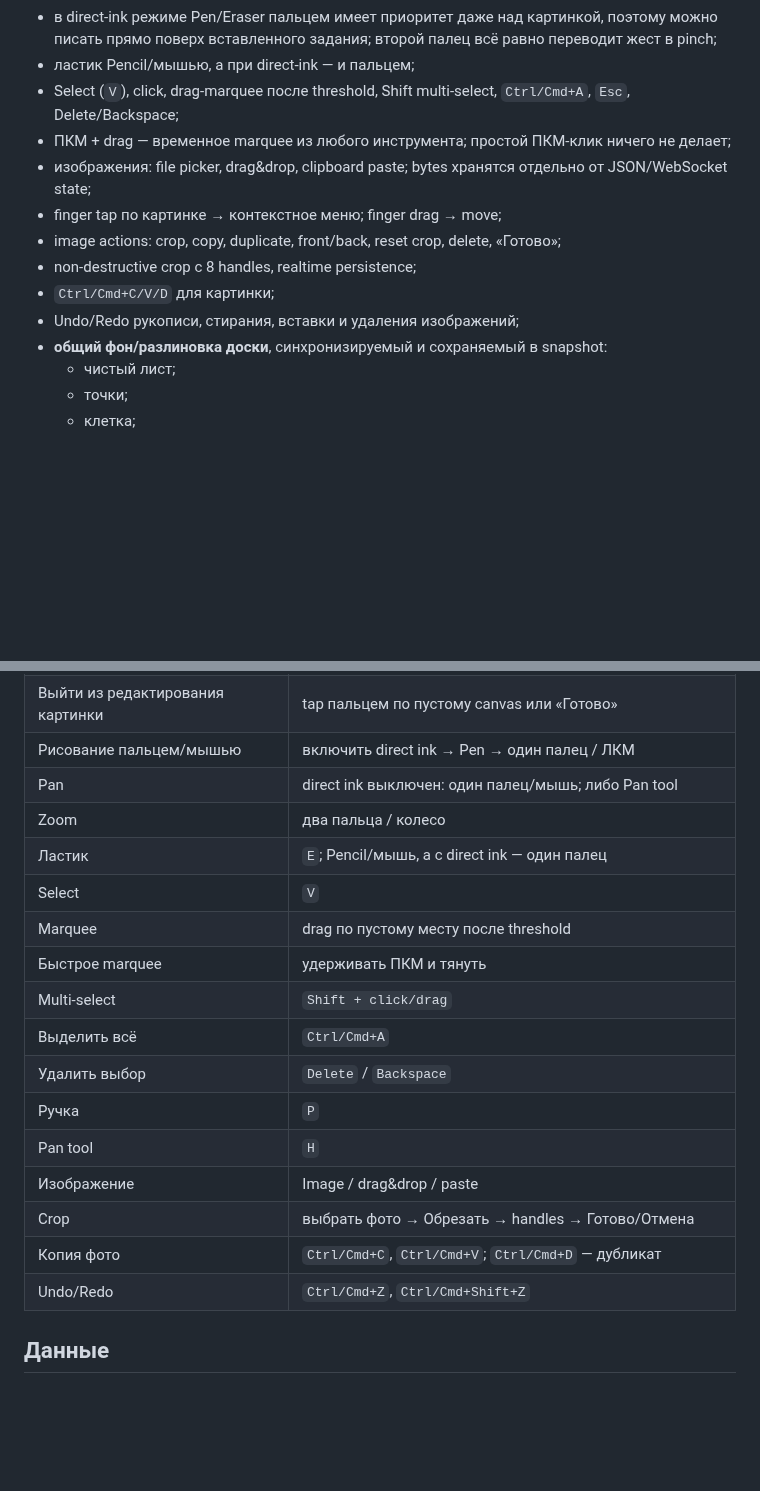
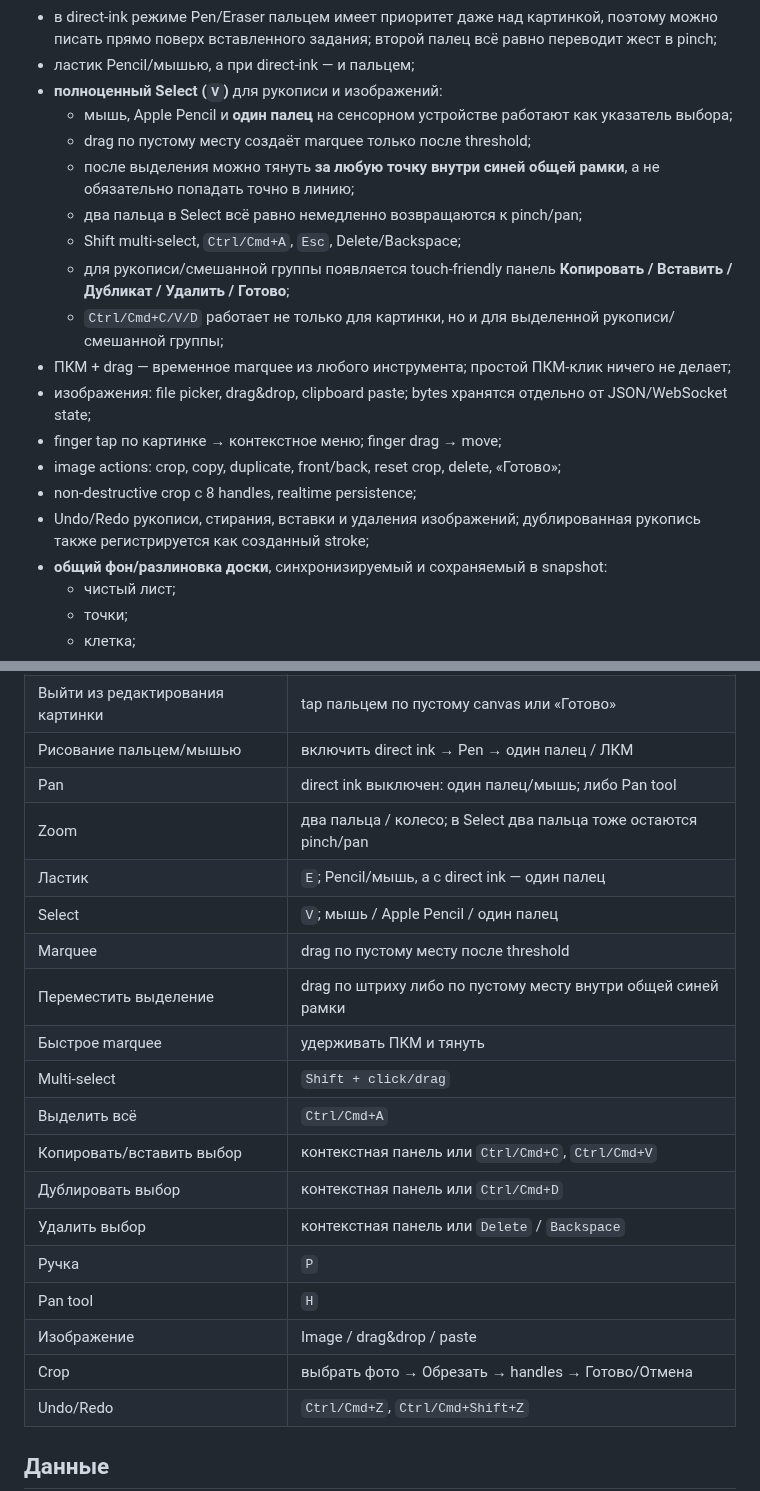
Before and after one commit to AlexArutiunian/local-board, a Markdown page: README.md, 2 parts joined by grey strips. Drawn GitHub-style; blank space fills up the shorter version.

Commit message:
Document complete cross-device selection workflow

```diff
--- a/README.md
+++ b/README.md
@@ -29,14 +29,20 @@
 - отдельный toggle **«рисовать мышью/пальцем»** для ученика без Pencil;
 - в direct-ink режиме Pen/Eraser пальцем имеет приоритет даже над картинкой, поэтому можно писать прямо поверх вставленного задания; второй палец всё равно переводит жест в pinch;
 - ластик Pencil/мышью, а при direct-ink — и пальцем;
-- Select (`V`), click, drag-marquee после threshold, Shift multi-select, `Ctrl/Cmd+A`, `Esc`, Delete/Backspace;
+- **полноценный Select (`V`)** для рукописи и изображений:
+  - мышь, Apple Pencil и **один палец** на сенсорном устройстве работают как указатель выбора;
+  - drag по пустому месту создаёт marquee только после threshold;
+  - после выделения можно тянуть **за любую точку внутри синей общей рамки**, а не обязательно попадать точно в линию;
+  - два пальца в Select всё равно немедленно возвращаются к pinch/pan;
+  - Shift multi-select, `Ctrl/Cmd+A`, `Esc`, Delete/Backspace;
+  - для рукописи/смешанной группы появляется touch-friendly панель **Копировать / Вставить / Дубликат / Удалить / Готово**;
+  - `Ctrl/Cmd+C/V/D` работает не только для картинки, но и для выделенной рукописи/смешанной группы;
 - ПКМ + drag — временное marquee из любого инструмента; простой ПКМ-клик ничего не делает;
 - изображения: file picker, drag&drop, clipboard paste; bytes хранятся отдельно от JSON/WebSocket state;
 - finger tap по картинке → контекстное меню; finger drag → move;
 - image actions: crop, copy, duplicate, front/back, reset crop, delete, «Готово»;
 - non-destructive crop с 8 handles, realtime persistence;
-- `Ctrl/Cmd+C/V/D` для картинки;
-- Undo/Redo рукописи, стирания, вставки и удаления изображений;
+- Undo/Redo рукописи, стирания, вставки и удаления изображений; дублированная рукопись также регистрируется как созданный stroke;
 - **общий фон/разлиновка доски**, синхронизируемый и сохраняемый в snapshot:
   - чистый лист;
   - точки;
@@ -138,19 +144,21 @@ path_z — сжатая форма штриха для будущего replay
 | Выйти из редактирования картинки | tap пальцем по пустому canvas или «Готово» |
 | Рисование пальцем/мышью | включить direct ink → Pen → один палец / ЛКМ |
 | Pan | direct ink выключен: один палец/мышь; либо Pan tool |
-| Zoom | два пальца / колесо |
+| Zoom | два пальца / колесо; в Select два пальца тоже остаются pinch/pan |
 | Ластик | `E`; Pencil/мышь, а с direct ink — один палец |
-| Select | `V` |
+| Select | `V`; мышь / Apple Pencil / один палец |
 | Marquee | drag по пустому месту после threshold |
+| Переместить выделение | drag по штриху либо по пустому месту внутри общей синей рамки |
 | Быстрое marquee | удерживать ПКМ и тянуть |
 | Multi-select | `Shift + click/drag` |
 | Выделить всё | `Ctrl/Cmd+A` |
-| Удалить выбор | `Delete` / `Backspace` |
+| Копировать/вставить выбор | контекстная панель или `Ctrl/Cmd+C`, `Ctrl/Cmd+V` |
+| Дублировать выбор | контекстная панель или `Ctrl/Cmd+D` |
+| Удалить выбор | контекстная панель или `Delete` / `Backspace` |
 | Ручка | `P` |
 | Pan tool | `H` |
 | Изображение | Image / drag&drop / paste |
 | Crop | выбрать фото → Обрезать → handles → Готово/Отмена |
-| Копия фото | `Ctrl/Cmd+C`, `Ctrl/Cmd+V`; `Ctrl/Cmd+D` — дубликат |
 | Undo/Redo | `Ctrl/Cmd+Z`, `Ctrl/Cmd+Shift+Z` |
 
 ## Данные
```
